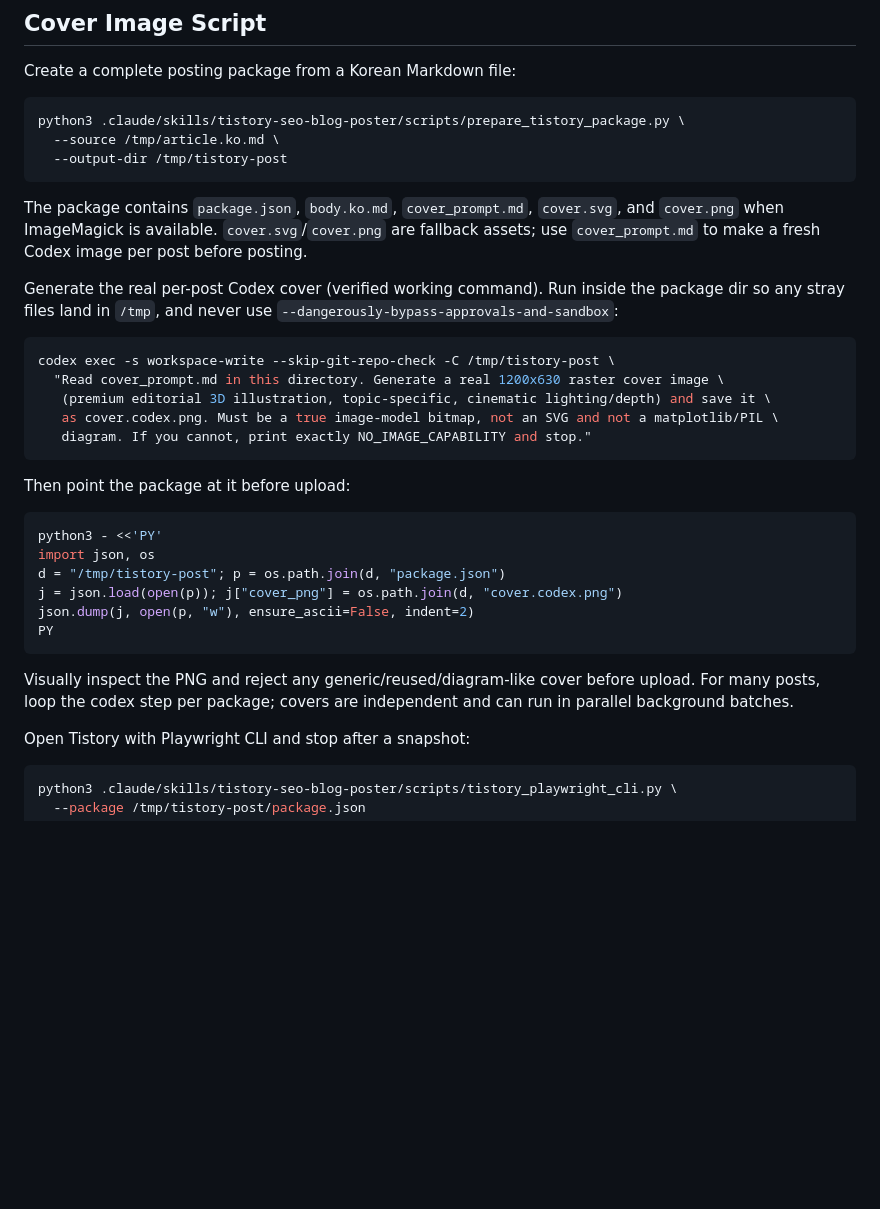
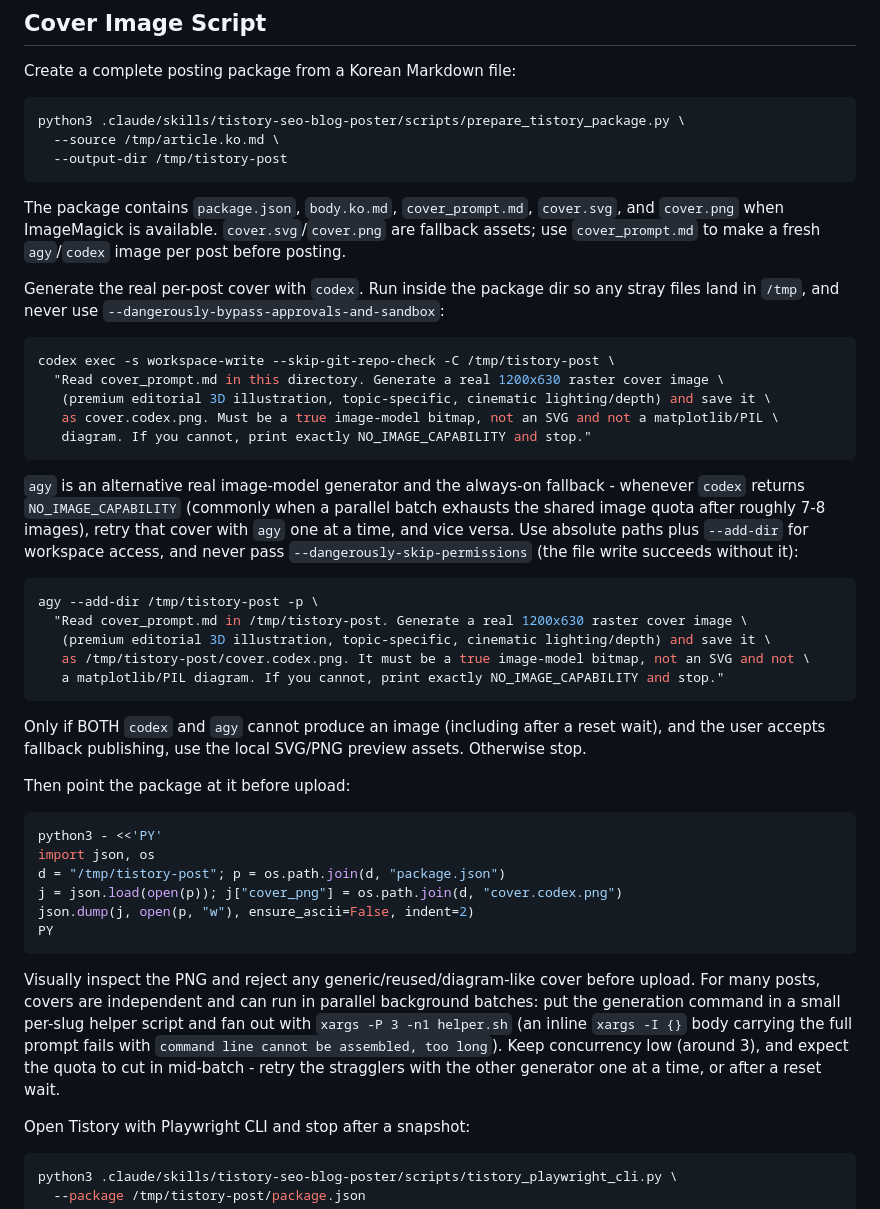
Before and after one commit to cskwork/tistory-blog-poster-skill, a Markdown page: SKILL.md, the part around one of its changes. Rendered like a GitHub page; blank space fills up the shorter version.

Commit message:
docs: use codex as always-on cover fallback; document image quota (#1)
- codex and agy are both real image-model generators; always keep the
  other available as a fallback. Whenever a generator returns
  NO_IMAGE_CAPABILITY, immediately retry that cover with the other.
- Document the shared image quota/rate limit: a large parallel batch can
  exhaust it after ~7-8 images; retry stragglers one at a time or after a
  reset wait.
- Add the agy fallback command block.
- Document the parallel batch pattern: per-slug helper script with
  'xargs -P 3 -n1' (inline 'xargs -I {}' with the full prompt fails with
  'command line cannot be assembled, too long').

Co-authored-by: cskwork <76669236+cskwork@users.noreply.github.com>

````diff
--- a/SKILL.md
+++ b/SKILL.md
@@ -84,9 +86,9 @@ python3 .claude/skills/tistory-seo-blog-poster/scripts/prepare_tistory_package.p
   --output-dir /tmp/tistory-post
 ```
 
-The package contains `package.json`, `body.ko.md`, `cover_prompt.md`, `cover.svg`, and `cover.png` when ImageMagick is available. `cover.svg`/`cover.png` are fallback assets; use `cover_prompt.md` to make a fresh Codex image per post before posting.
+The package contains `package.json`, `body.ko.md`, `cover_prompt.md`, `cover.svg`, and `cover.png` when ImageMagick is available. `cover.svg`/`cover.png` are fallback assets; use `cover_prompt.md` to make a fresh `agy`/`codex` image per post before posting.
 
-Generate the real per-post Codex cover (verified working command). Run inside the package dir so any stray files land in `/tmp`, and never use `--dangerously-bypass-approvals-and-sandbox`:
+Generate the real per-post cover with `codex`. Run inside the package dir so any stray files land in `/tmp`, and never use `--dangerously-bypass-approvals-and-sandbox`:
 
 ```bash
 codex exec -s workspace-write --skip-git-repo-check -C /tmp/tistory-post \
@@ -95,6 +97,18 @@ codex exec -s workspace-write --skip-git-repo-check -C /tmp/tistory-post \
    as cover.codex.png. Must be a true image-model bitmap, not an SVG and not a matplotlib/PIL \
    diagram. If you cannot, print exactly NO_IMAGE_CAPABILITY and stop."
 ```
+
+`agy` is an alternative real image-model generator and the always-on fallback - whenever `codex` returns `NO_IMAGE_CAPABILITY` (commonly when a parallel batch exhausts the shared image quota after roughly 7-8 images), retry that cover with `agy` one at a time, and vice versa. Use absolute paths plus `--add-dir` for workspace access, and never pass `--dangerously-skip-permissions` (the file write succeeds without it):
+
+```bash
+agy --add-dir /tmp/tistory-post -p \
+  "Read cover_prompt.md in /tmp/tistory-post. Generate a real 1200x630 raster cover image \
+   (premium editorial 3D illustration, topic-specific, cinematic lighting/depth) and save it \
+   as /tmp/tistory-post/cover.codex.png. It must be a true image-model bitmap, not an SVG and not \
+   a matplotlib/PIL diagram. If you cannot, print exactly NO_IMAGE_CAPABILITY and stop."
+```
+
+Only if BOTH `codex` and `agy` cannot produce an image (including after a reset wait), and the user accepts fallback publishing, use the local SVG/PNG preview assets. Otherwise stop.
 
 Then point the package at it before upload:
 
@@ -107,7 +121,7 @@ json.dump(j, open(p, "w"), ensure_ascii=False, indent=2)
 PY
 ```
 
-Visually inspect the PNG and reject any generic/reused/diagram-like cover before upload. For many posts, loop the codex step per package; covers are independent and can run in parallel background batches.
+Visually inspect the PNG and reject any generic/reused/diagram-like cover before upload. For many posts, covers are independent and can run in parallel background batches: put the generation command in a small per-slug helper script and fan out with `xargs -P 3 -n1 helper.sh` (an inline `xargs -I {}` body carrying the full prompt fails with `command line cannot be assembled, too long`). Keep concurrency low (around 3), and expect the quota to cut in mid-batch - retry the stragglers with the other generator one at a time, or after a reset wait.
 
 Open Tistory with Playwright CLI and stop after a snapshot:
 
````
Also changed, not shown: other parts of SKILL.md (+3 -1 lines).
